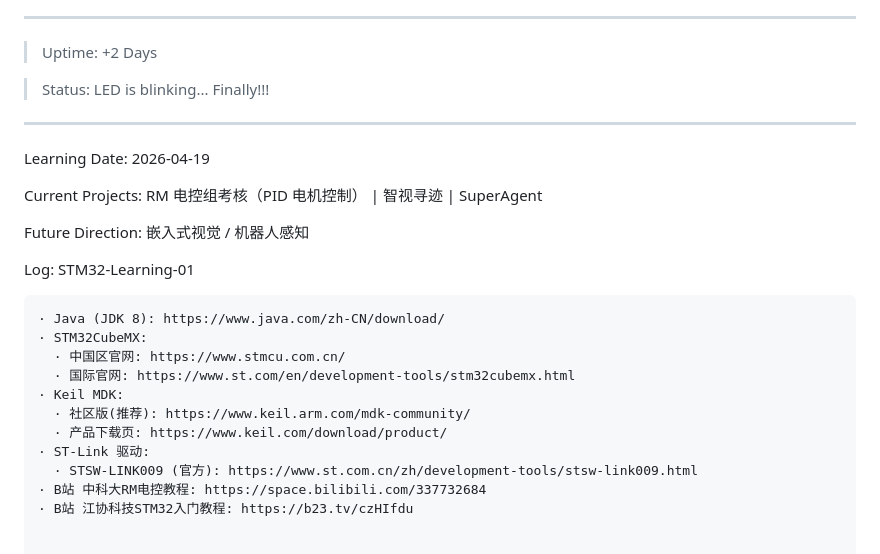
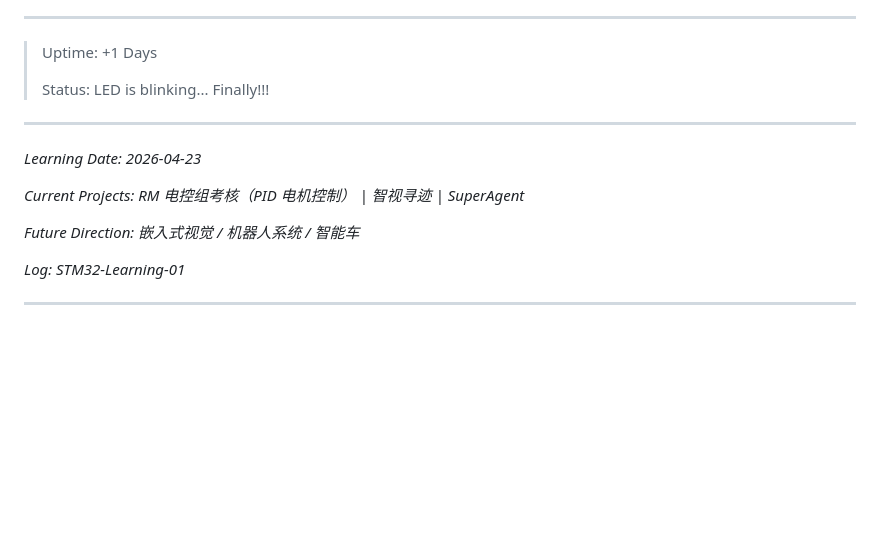
Before and after one commit to WinstonLangel/WinstonLangel.github.io, a Markdown page: _RM-EEcontrol-log/2026-04-23-RM_log2-LEDblink.md, the part around one of its changes. Rendered like a GitHub page; blank space fills up the shorter version.

Commit message:
Revise log entries and resource links
Updated resource links and project details in the log.

````diff
--- a/_RM-EEcontrol-log/2026-04-23-RM_log2-LEDblink.md
+++ b/_RM-EEcontrol-log/2026-04-23-RM_log2-LEDblink.md
@@ -255,28 +255,18 @@ while (1)
 
 ---
 
-> Uptime: +2 Days
-
+> Uptime: +1 Days
+>
 > Status: LED is blinking... Finally!!!
 
 ---
-Learning Date: 2026-04-19
 
-Current Projects: RM 电控组考核（PID 电机控制） | 智视寻迹 | SuperAgent
+*Learning Date: 2026-04-23*
 
-Future Direction: 嵌入式视觉 / 机器人感知
+*Current Projects: RM 电控组考核（PID 电机控制） | 智视寻迹 | SuperAgent*
 
-Log: STM32-Learning-01
+*Future Direction: 嵌入式视觉 / 机器人系统 / 智能车*
 
-```
-· Java (JDK 8): https://www.java.com/zh-CN/download/
-· STM32CubeMX:
-  · 中国区官网: https://www.stmcu.com.cn/
-  · 国际官网: https://www.st.com/en/development-tools/stm32cubemx.html
-· Keil MDK:
-  · 社区版(推荐): https://www.keil.arm.com/mdk-community/
-  · 产品下载页: https://www.keil.com/download/product/
-· ST-Link 驱动:
-  · STSW-LINK009 (官方): https://www.st.com.cn/zh/development-tools/stsw-link009.html
-· B站 中科大RM电控教程: https://space.bilibili.com/337732684
-· B站 江协科技STM32入门教程: https://b23.tv/czHIfdu
+*Log: STM32-Learning-01*
+
+---
````
Also changed, not shown: other parts of _RM-EEcontrol-log/2026-04-23-RM_log2-LEDblink.md (+14 -14 lines).
